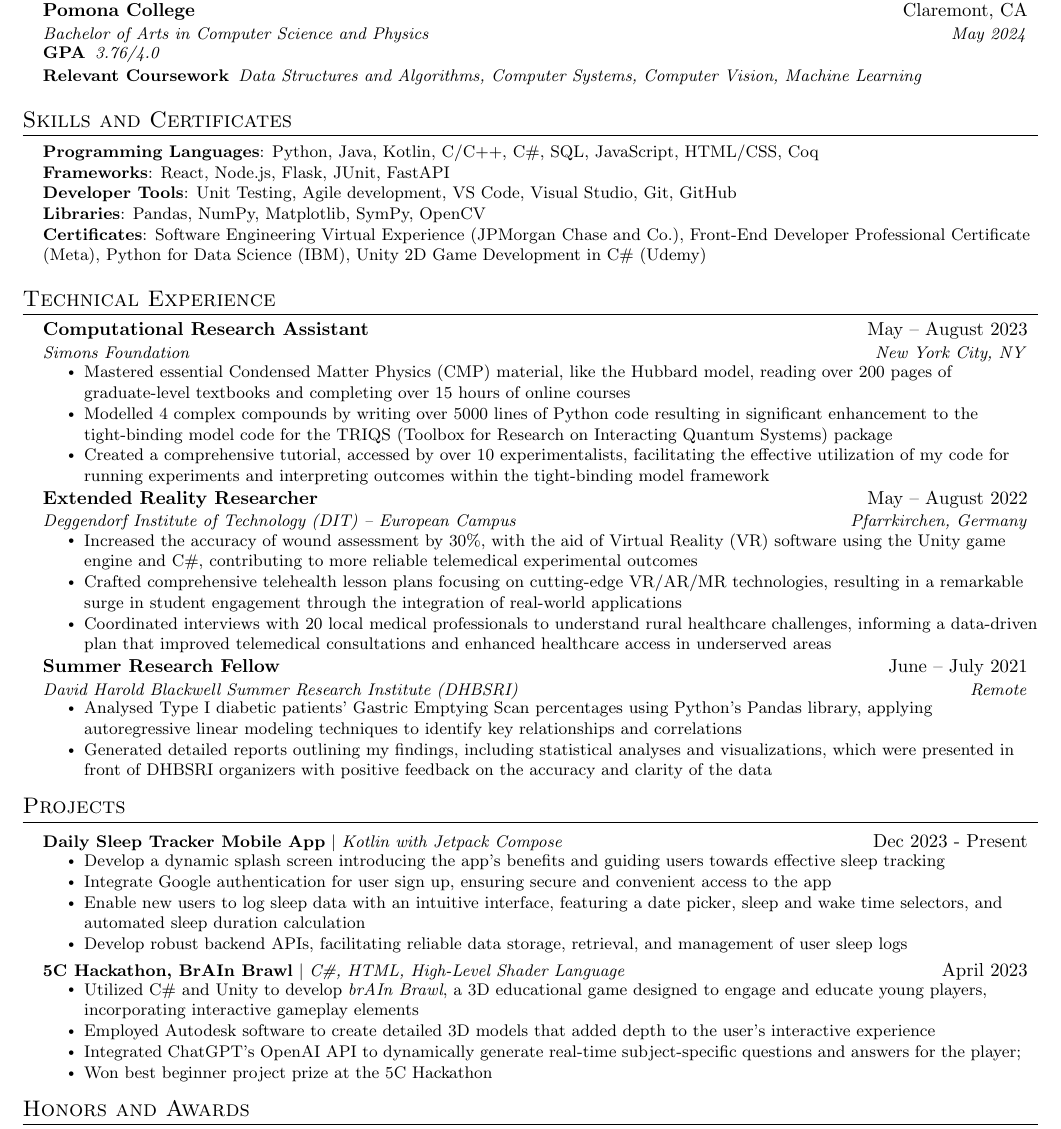
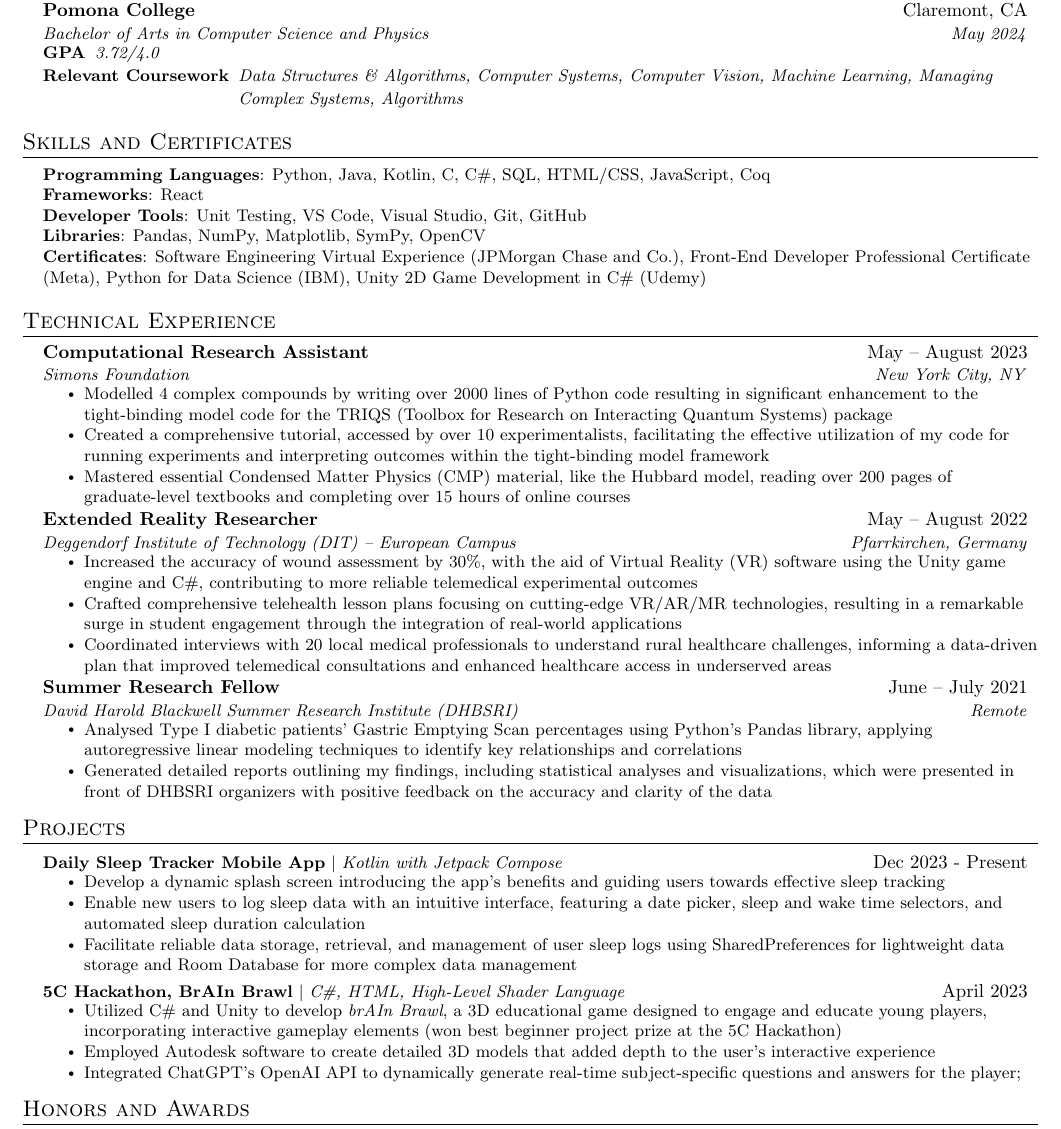
Before and after one commit to Collins-kariuk/kariuki-resume, a LaTeX CV (Kariuki_Resume.tex): part of the page, cut so that both start at the same text. Compiled offline with pdfLaTeX.

Commit message:
Update sleep tracker project

```diff
--- a/Kariuki_Resume.tex
+++ b/Kariuki_Resume.tex
@@ -142,10 +142,10 @@
       {Bachelor of Arts in Computer Science and Physics}{May 2024}
     % \vspace{-5pt} % Adjust the spacing as needed
     \resumeSubSubheadingLeft% added <<<<<<<<<<<<<<<
-      {GPA}{3.76/4.0}
+      {GPA}{3.72/4.0}
     \vspace{-10pt} % Adjust the spacing as needed
     \resumeSubSubheadingLeft
-      {Relevant Coursework}{Data Structures and Algorithms, Computer Systems, Computer Vision, Machine Learning}
+      {Relevant Coursework}{Data Structures \& Algorithms, Computer Systems, Computer Vision, Machine Learning, Managing Complex Systems, Algorithms}
 
   \resumeSubHeadingListEnd
 
@@ -153,9 +153,9 @@
 \section{Skills and Certificates}
  \begin{itemize}[leftmargin=0.15in, label={}]
     \small{\item{
-     \textbf{Programming Languages}{: Python, Java, Kotlin, C/C++, C\#, SQL, JavaScript, HTML/CSS, Coq} \\
-     \textbf{Frameworks}{: React, Node.js, Flask, JUnit, FastAPI} \\
-     \textbf{Developer Tools}{: Unit Testing, Agile development, VS Code, Visual Studio, Git, GitHub} \\
+     \textbf{Programming Languages}{: Python, Java, Kotlin, C, C\#, SQL, HTML/CSS, JavaScript, Coq} \\
+     \textbf{Frameworks}{: React} \\
+     \textbf{Developer Tools}{: Unit Testing, VS Code, Visual Studio, Git, GitHub} \\
      \textbf{Libraries}{: Pandas, NumPy, Matplotlib, SymPy, OpenCV} \\
      \textbf{Certificates}{: Software Engineering Virtual Experience (JPMorgan Chase and Co.), Front-End Developer Professional Certificate (Meta), Python for Data Science (IBM), Unity 2D Game Development in C\# (Udemy)}
     }}
@@ -170,9 +170,9 @@
       {Computational Research Assistant}{May -- August 2023}
       {Simons Foundation}{New York City, NY}
       \resumeItemListStart
+        \resumeItem{Modelled 4 complex compounds by writing over 2000 lines of Python code resulting in significant enhancement to the tight-binding model code for the TRIQS (Toolbox for Research on Interacting Quantum Systems) package}
+        \resumeItem{Created a comprehensive tutorial, accessed by over 10 experimentalists, facilitating the effective utilization of my code for running experiments and interpreting outcomes within the tight-binding model framework}
         \resumeItem{Mastered essential Condensed Matter Physics (CMP) material, like the Hubbard model, reading over 200 pages of graduate-level textbooks and completing over 15 hours of online courses}
-        \resumeItem{Modelled 4 complex compounds by writing over 5000 lines of Python code resulting in significant enhancement to the tight-binding model code for the TRIQS (Toolbox for Research on Interacting Quantum Systems) package}
-        \resumeItem{Created a comprehensive tutorial, accessed by over 10 experimentalists, facilitating the effective utilization of my code for running experiments and interpreting outcomes within the tight-binding model framework}
       \resumeItemListEnd
 
 % -----------Multiple Positions Heading-----------
@@ -215,22 +215,21 @@
     \resumeItemListStart
         % \resumeItem{Designed and implemented the app's front-end using Kotlin and Jetpack Compose, focusing on user-friendly interfaces and seamless navigation}
         \resumeItem{Develop a dynamic splash screen introducing the app's benefits and guiding users towards effective sleep tracking} % stays
-        \resumeItem{Integrate Google authentication for user sign up, ensuring secure and convenient access to the app} % stays
+        % \resumeItem{Integrate Google authentication for user sign up, ensuring secure and convenient access to the app} % stays
         % \resumeItem{Crafted a custom login mechanism, allowing users to seamlessly access their accounts and sleep data}
         \resumeItem{Enable new users to log sleep data with an intuitive interface, featuring a date picker, sleep and wake time selectors, and automated sleep duration calculation} % stays
         % \resumeItem{Implemented a feature for returning users to view a 7-day log of their sleep patterns, including detailed metrics and visual charts}
         % \resumeItem{Designed a responsive UI that adapts to user interactions, such as adding new sleep entries and navigating through historical data.}
-        \resumeItem{Develop robust backend APIs, facilitating reliable data storage, retrieval, and management of user sleep logs} % stays
+        \resumeItem{Facilitate reliable data storage, retrieval, and management of user sleep logs using SharedPreferences for lightweight data storage and Room Database for more complex data management} % stays
         % \resumeItem{Ensured data persistence and security by implementing a server-side database and leveraging RESTful APIs for data operations}
         % \resumeItem{}
     \resumeItemListEnd
       \resumeProjectHeading
           {\textbf{5C Hackathon, BrAIn Brawl} $|$ \emph{C\#, HTML, High-Level Shader Language}}{April 2023}
           \resumeItemListStart
-            \resumeItem{Utilized C\# and Unity to develop \emph{brAIn Brawl}, a 3D educational game designed to engage and educate young players, incorporating interactive gameplay elements}
+            \resumeItem{Utilized C\# and Unity to develop \emph{brAIn Brawl}, a 3D educational game designed to engage and educate young players, incorporating interactive gameplay elements (won best beginner project prize at the 5C Hackathon)}
             \resumeItem{Employed Autodesk software to create detailed 3D models that added depth to the user's interactive experience}
             \resumeItem{Integrated ChatGPT's OpenAI API to dynamically generate real-time subject-specific questions and answers for the player; }
-            \resumeItem{Won best beginner project prize at the 5C Hackathon}
           \resumeItemListEnd
       % \resumeProjectHeading
       %     {\textbf{JPMorgan Chase Software Engineering Experience} $|$ \emph{Python, Git, Typescript, React}}{July -- August 2022}
```
